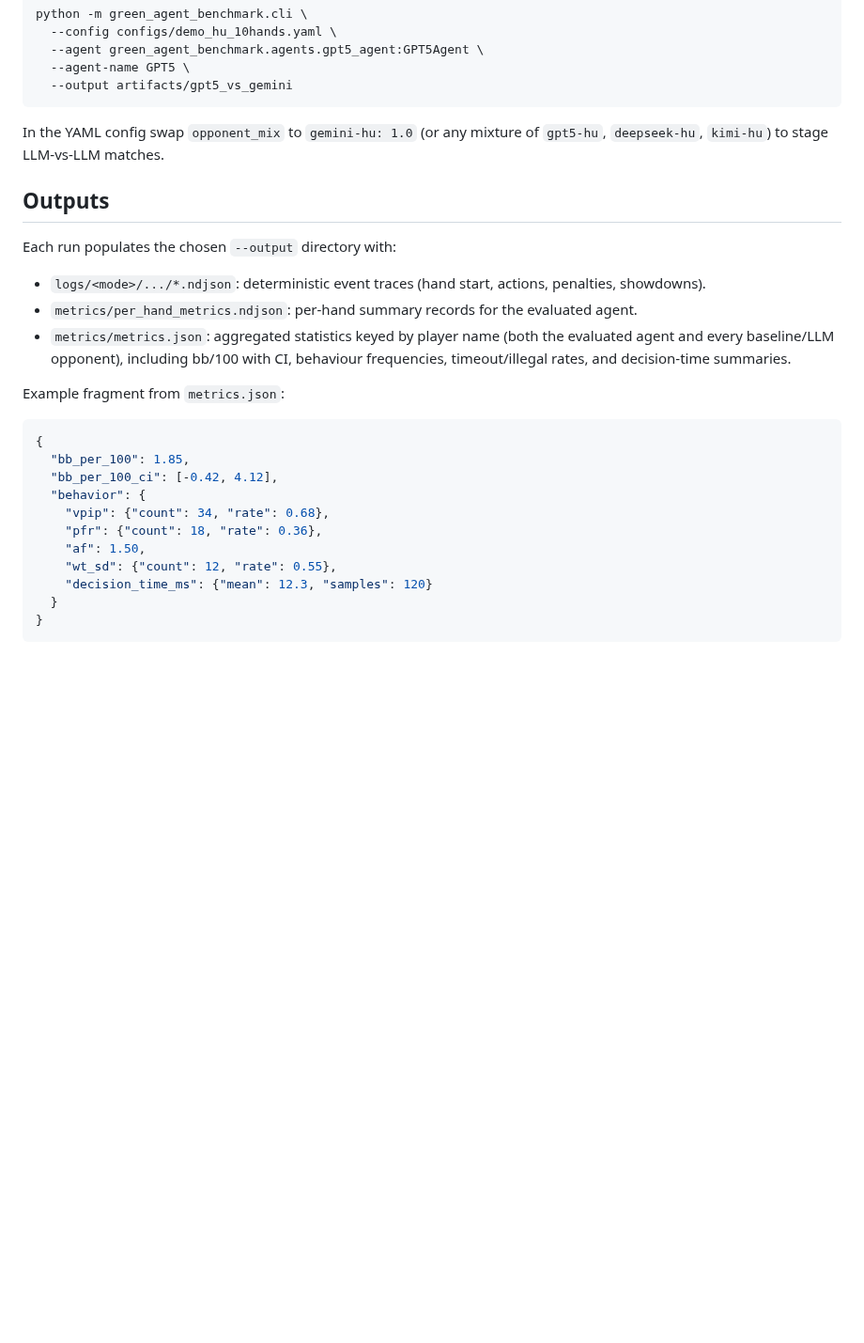
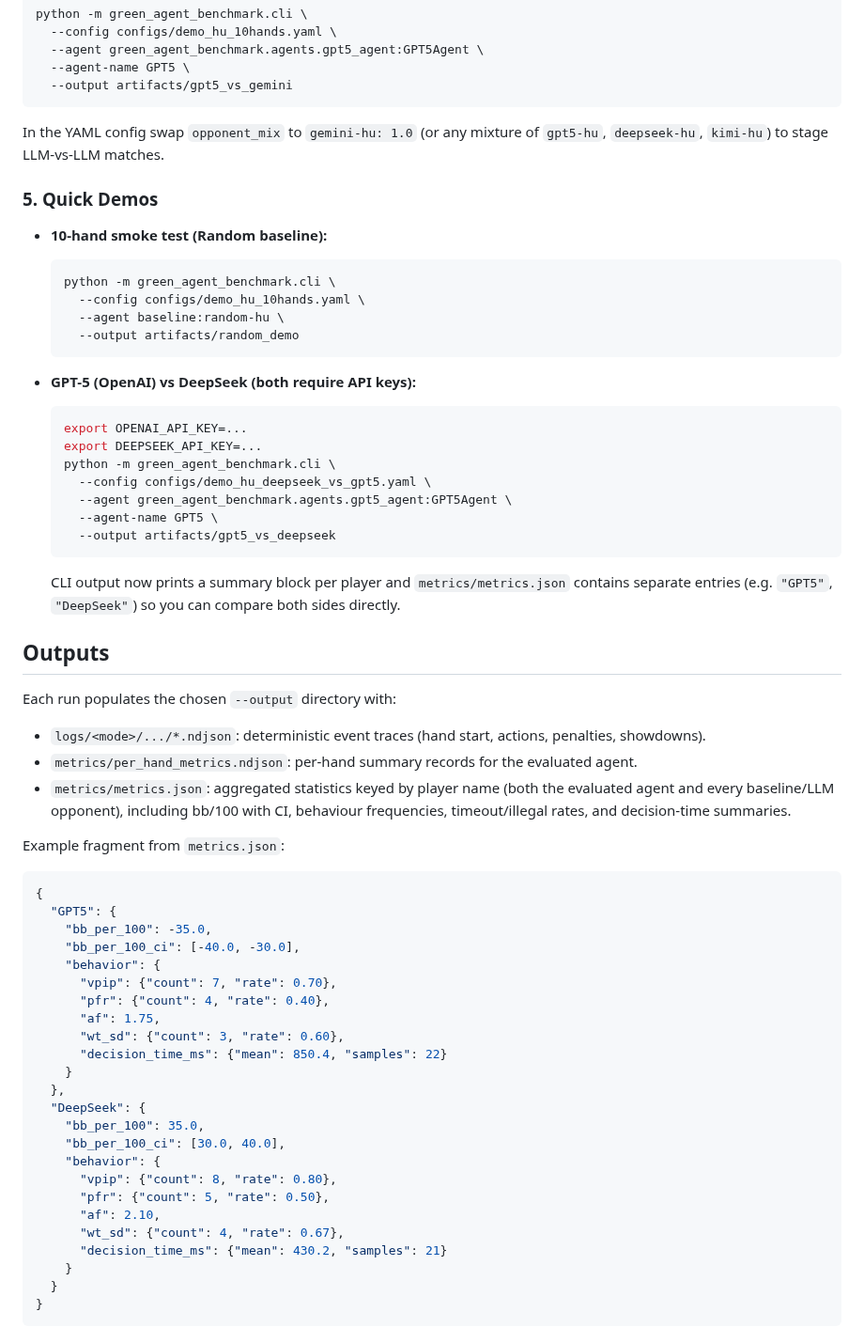
Before and after one commit to MistySun19/Project1_Texas, a Markdown page: README.md, the part around the change. Shown at 94% size. GitHub-like rendering; blank space fills up the shorter version.

Commit message:
add demo and llmvsllm

````diff
--- a/README.md
+++ b/README.md
@@ -125,6 +125,33 @@ python -m green_agent_benchmark.cli \
 In the YAML config swap `opponent_mix` to `gemini-hu: 1.0` (or any mixture of
 `gpt5-hu`, `deepseek-hu`, `kimi-hu`) to stage LLM-vs-LLM matches.
 
+### 5. Quick Demos
+
+- **10-hand smoke test (Random baseline):**
+
+  ```bash
+  python -m green_agent_benchmark.cli \
+    --config configs/demo_hu_10hands.yaml \
+    --agent baseline:random-hu \
+    --output artifacts/random_demo
+  ```
+
+- **GPT-5 (OpenAI) vs DeepSeek (both require API keys):**
+
+  ```bash
+  export OPENAI_API_KEY=...
+  export DEEPSEEK_API_KEY=...
+  python -m green_agent_benchmark.cli \
+    --config configs/demo_hu_deepseek_vs_gpt5.yaml \
+    --agent green_agent_benchmark.agents.gpt5_agent:GPT5Agent \
+    --agent-name GPT5 \
+    --output artifacts/gpt5_vs_deepseek
+  ```
+
+  CLI output now prints a summary block per player and `metrics/metrics.json`
+  contains separate entries (e.g. `"GPT5"`, `"DeepSeek"`) so you can compare both
+  sides directly.
+
 ## Outputs
 
 Each run populates the chosen `--output` directory with:
@@ -137,14 +164,27 @@ Example fragment from `metrics.json`:
 
 ```json
 {
-  "bb_per_100": 1.85,
-  "bb_per_100_ci": [-0.42, 4.12],
-  "behavior": {
-    "vpip": {"count": 34, "rate": 0.68},
-    "pfr": {"count": 18, "rate": 0.36},
-    "af": 1.50,
-    "wt_sd": {"count": 12, "rate": 0.55},
-    "decision_time_ms": {"mean": 12.3, "samples": 120}
+  "GPT5": {
+    "bb_per_100": -35.0,
+    "bb_per_100_ci": [-40.0, -30.0],
+    "behavior": {
+      "vpip": {"count": 7, "rate": 0.70},
+      "pfr": {"count": 4, "rate": 0.40},
+      "af": 1.75,
+      "wt_sd": {"count": 3, "rate": 0.60},
+      "decision_time_ms": {"mean": 850.4, "samples": 22}
+    }
+  },
+  "DeepSeek": {
+    "bb_per_100": 35.0,
+    "bb_per_100_ci": [30.0, 40.0],
+    "behavior": {
+      "vpip": {"count": 8, "rate": 0.80},
+      "pfr": {"count": 5, "rate": 0.50},
+      "af": 2.10,
+      "wt_sd": {"count": 4, "rate": 0.67},
+      "decision_time_ms": {"mean": 430.2, "samples": 21}
+    }
   }
 }
 ```
````
